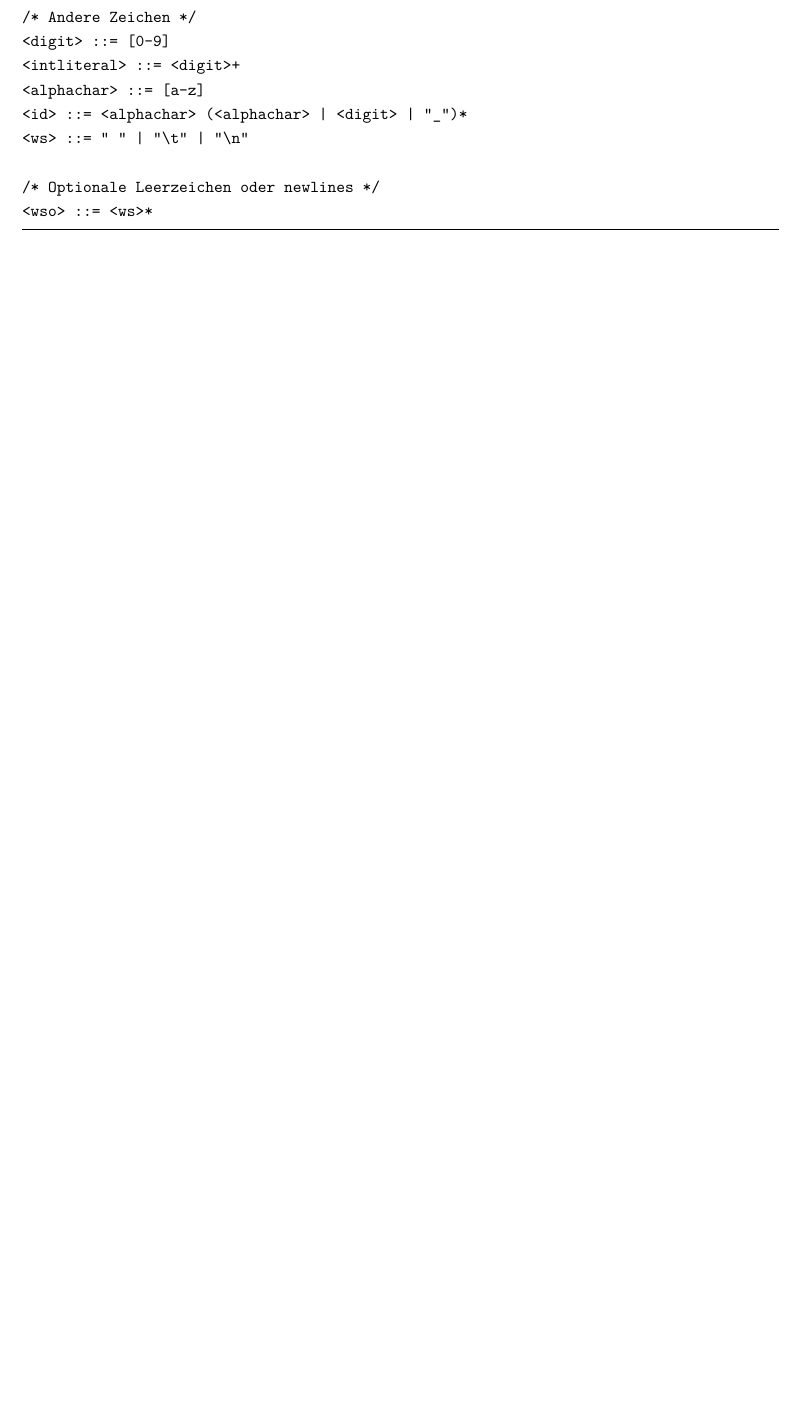
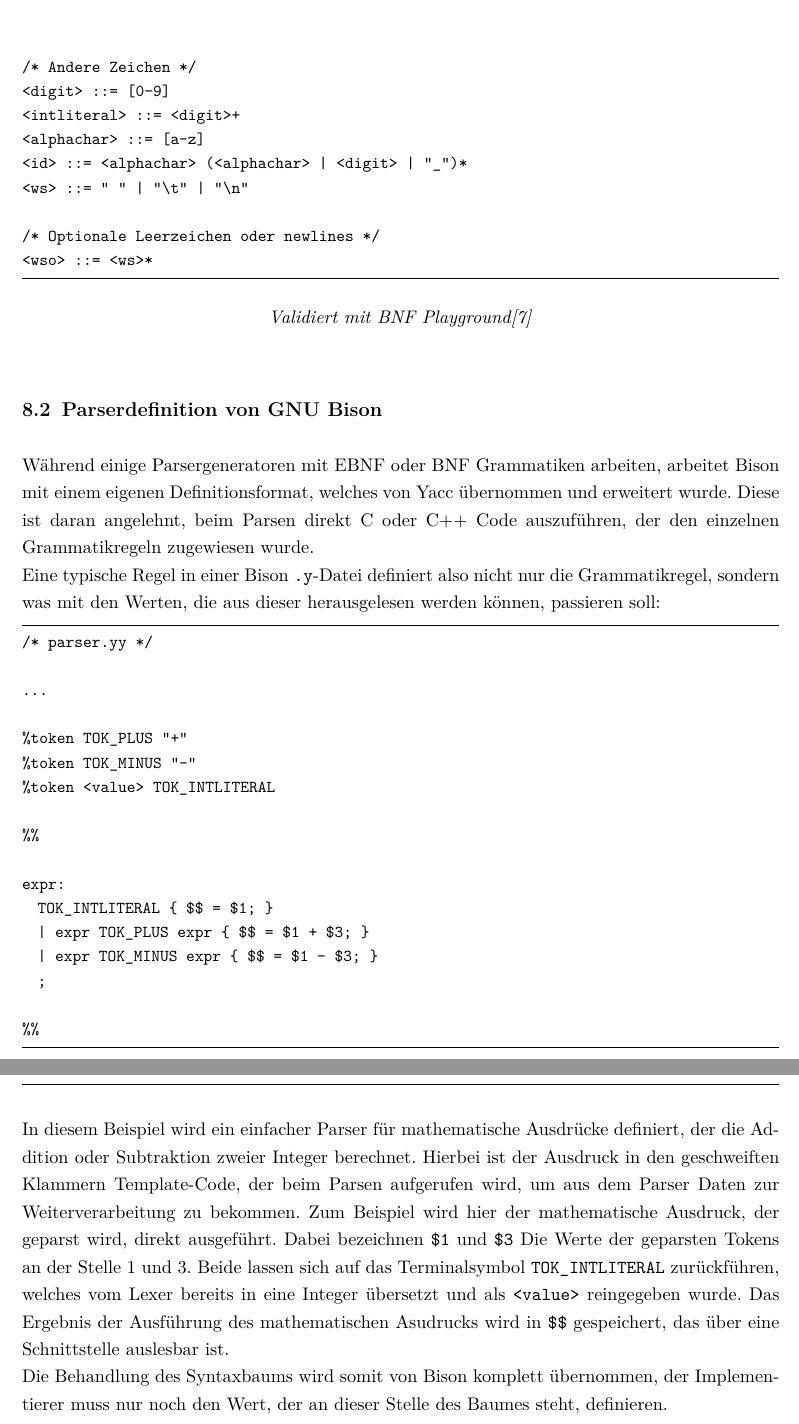
Before and after one commit to LinuCC/simple-language-to-instruction-compiler, a LaTeX thesis (thesis/Hauptdokument.tex, which reads thesis/chapters/umsetzung/ParserBauen.tex): part of page 35 of 49 before the commit and two parts of pages 35 and 36 of 50 after it, the two joined at a grey line, cut so that both start at the same text, the shorter picture padded with empty space. Compiled offline with pdfLaTeX; a LaTeX package or settings file that is missing is left out.

```diff
--- a/thesis/chapters/umsetzung/ParserBauen.tex
+++ b/thesis/chapters/umsetzung/ParserBauen.tex
@@ -159,4 +156,39 @@
 /* Optionale Leerzeichen oder newlines */
 <wso> ::= <ws>*
 
-  \end{lstlisting}
+\end{lstlisting}
+\hfil\textit{Validiert mit BNF Playground\cite{paulklineBNFPlayground}}\\
+
+\section{Parserdefinition von GNU Bison}
+
+Während einige Parsergeneratoren mit EBNF oder BNF Grammatiken arbeiten, arbeitet Bison mit einem eigenen Definitionsformat, welches von Yacc übernommen und erweitert wurde.
+Diese ist daran angelehnt, beim Parsen direkt C oder C++ Code auszuführen, der den einzelnen Grammatikregeln zugewiesen wurde.\\
+Eine typische Regel in einer Bison \texttt{.y}-Datei definiert also nicht nur die Grammatikregel, sondern was mit den Werten, die aus dieser herausgelesen werden können, passieren soll:
+
+\begin{lstlisting}
+/* parser.yy */
+
+...
+
+%token TOK_PLUS "+"
+%token TOK_MINUS "-"
+%token <value> TOK_INTLITERAL
+
+%%
+
+expr:
+  TOK_INTLITERAL { $$ = $1; }
+  | expr TOK_PLUS expr { $$ = $1 + $3; }
+  | expr TOK_MINUS expr { $$ = $1 - $3; }
+  ;
+
+%%
+\end{lstlisting}
+
+In diesem Beispiel wird ein einfacher Parser für mathematische Ausdrücke definiert, der die Addition oder Subtraktion zweier Integer berechnet.
+Hierbei ist der Ausdruck in den geschweiften Klammern Template-Code, der beim Parsen aufgerufen wird, um aus dem Parser Daten zur Weiterverarbeitung zu bekommen.
+Zum Beispiel wird hier der mathematische Ausdruck, der geparst wird, direkt ausgeführt.
+Dabei bezeichnen \texttt{\$1} und \texttt{\$3} Die Werte der geparsten Tokens an der Stelle 1 und 3.
+Beide lassen sich auf das Terminalsymbol \texttt{TOK\_INTLITERAL} zurückführen, welches vom Lexer bereits in eine Integer übersetzt und als \texttt{<value>} reingegeben wurde.
+Das Ergebnis der Ausführung des mathematischen Asudrucks wird in \texttt{\$\$} gespeichert, das über eine Schnittstelle auslesbar ist.\\
+Die Behandlung des Syntaxbaums wird somit von Bison komplett übernommen, der Implementierer muss nur noch den Wert, der an dieser Stelle des Baumes steht, definieren.
```
Also changed, not shown: doc/literature.bib (+8 -0 lines), slicc/CMakeLists.txt (+3 -2 lines), thesis/abkuerzungsverzeichnis.tex (+2 -0 lines), thesis/literature.bib (+8 -0 lines), thesis/chapters/umsetzung/ParserBauen.tex (11 more changed lines), 13 other files.
